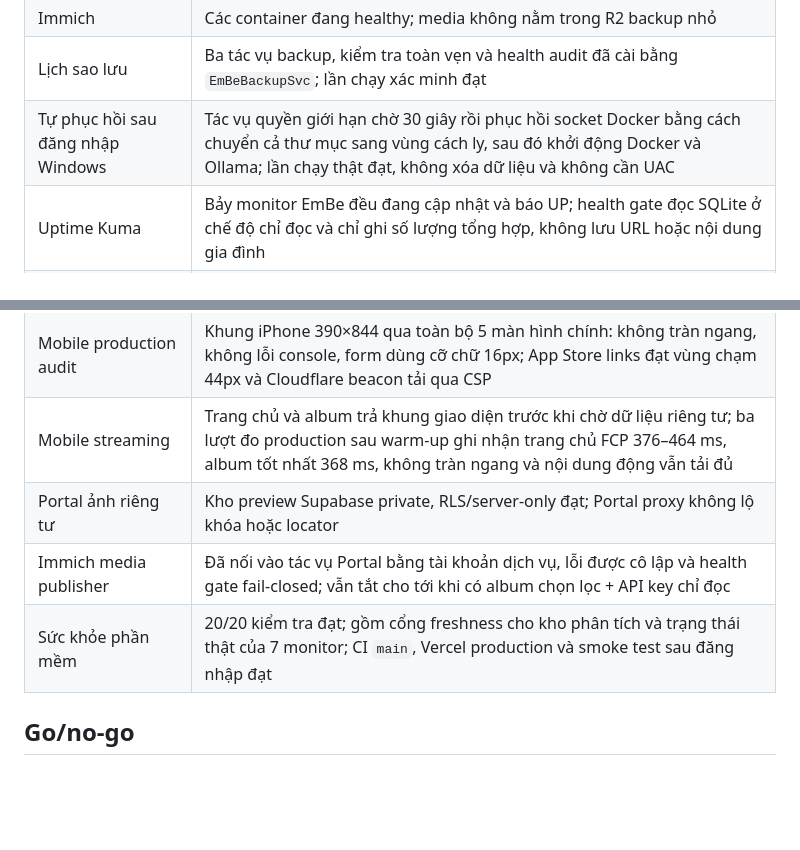
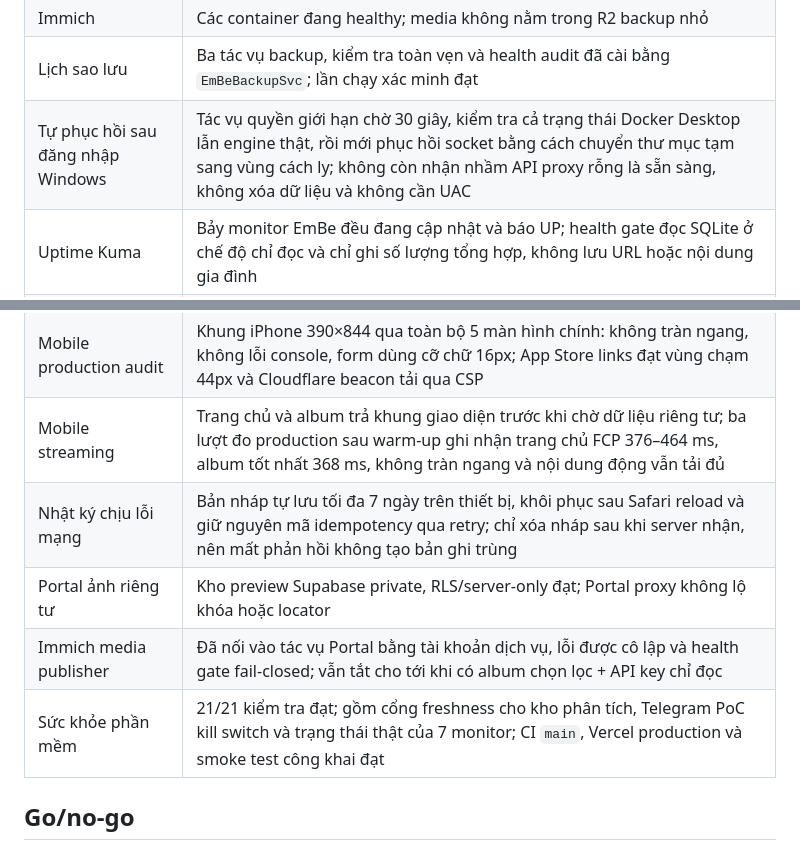
Before and after one commit to nguyenhieuisocial/embe, a Markdown page: docs/operations/bootstrap-evidence.md, 2 parts joined by grey strips. Drawn GitHub-style; blank space fills up the shorter version.

Commit message:
docs(ops): refresh verified bootstrap evidence

```diff
--- a/docs/operations/bootstrap-evidence.md
+++ b/docs/operations/bootstrap-evidence.md
@@ -15,7 +15,7 @@
 | Restore drill | 41/41 file đúng checksum; bản phục hồi tạm đã chuyển Recycle Bin |
 | Immich | Các container đang healthy; media không nằm trong R2 backup nhỏ |
 | Lịch sao lưu | Ba tác vụ backup, kiểm tra toàn vẹn và health audit đã cài bằng `EmBeBackupSvc`; lần chạy xác minh đạt |
-| Tự phục hồi sau đăng nhập Windows | Tác vụ quyền giới hạn chờ 30 giây rồi phục hồi socket Docker bằng cách chuyển cả thư mục sang vùng cách ly, sau đó khởi động Docker và Ollama; lần chạy thật đạt, không xóa dữ liệu và không cần UAC |
+| Tự phục hồi sau đăng nhập Windows | Tác vụ quyền giới hạn chờ 30 giây, kiểm tra cả trạng thái Docker Desktop lẫn engine thật, rồi mới phục hồi socket bằng cách chuyển thư mục tạm sang vùng cách ly; không còn nhận nhầm API proxy rỗng là sẵn sàng, không xóa dữ liệu và không cần UAC |
 | Uptime Kuma | Bảy monitor EmBe đều đang cập nhật và báo UP; health gate đọc SQLite ở chế độ chỉ đọc và chỉ ghi số lượng tổng hợp, không lưu URL hoặc nội dung gia đình |
 | Grocy | Khóa tích hợp riêng đã kiểm tra; 10 danh mục nền tảng đã có, không tạo tồn kho giả |
 | Home Assistant + MQTT | Tích hợp MQTT chính thức đã tạo và ở trạng thái `loaded`; chưa tạo cảm biến hoặc dữ liệu giả |
@@ -25,9 +25,10 @@
 | Chống dò mật khẩu Portal | Cloudflare Free WAF giới hạn `POST /api/auth/login` theo IP; production probe trả `303` rồi `429` cho hai lần thử sai liên tiếp |
 | Mobile production audit | Khung iPhone 390×844 qua toàn bộ 5 màn hình chính: không tràn ngang, không lỗi console, form dùng cỡ chữ 16px; App Store links đạt vùng chạm 44px và Cloudflare beacon tải qua CSP |
 | Mobile streaming | Trang chủ và album trả khung giao diện trước khi chờ dữ liệu riêng tư; ba lượt đo production sau warm-up ghi nhận trang chủ FCP 376–464 ms, album tốt nhất 368 ms, không tràn ngang và nội dung động vẫn tải đủ |
+| Nhật ký chịu lỗi mạng | Bản nháp tự lưu tối đa 7 ngày trên thiết bị, khôi phục sau Safari reload và giữ nguyên mã idempotency qua retry; chỉ xóa nháp sau khi server nhận, nên mất phản hồi không tạo bản ghi trùng |
 | Portal ảnh riêng tư | Kho preview Supabase private, RLS/server-only đạt; Portal proxy không lộ khóa hoặc locator |
 | Immich media publisher | Đã nối vào tác vụ Portal bằng tài khoản dịch vụ, lỗi được cô lập và health gate fail-closed; vẫn tắt cho tới khi có album chọn lọc + API key chỉ đọc |
-| Sức khỏe phần mềm | 20/20 kiểm tra đạt; gồm cổng freshness cho kho phân tích và trạng thái thật của 7 monitor; CI `main`, Vercel production và smoke test sau đăng nhập đạt |
+| Sức khỏe phần mềm | 21/21 kiểm tra đạt; gồm cổng freshness cho kho phân tích, Telegram PoC kill switch và trạng thái thật của 7 monitor; CI `main`, Vercel production và smoke test công khai đạt |
 
 ## Go/no-go
 
```
